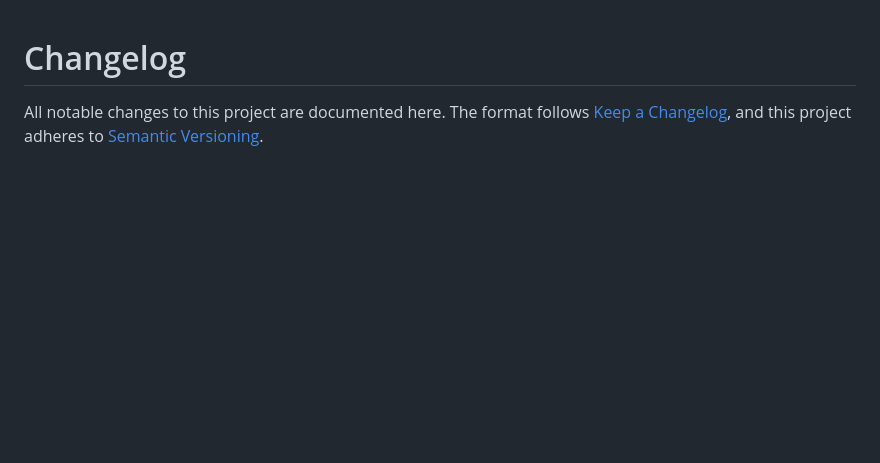
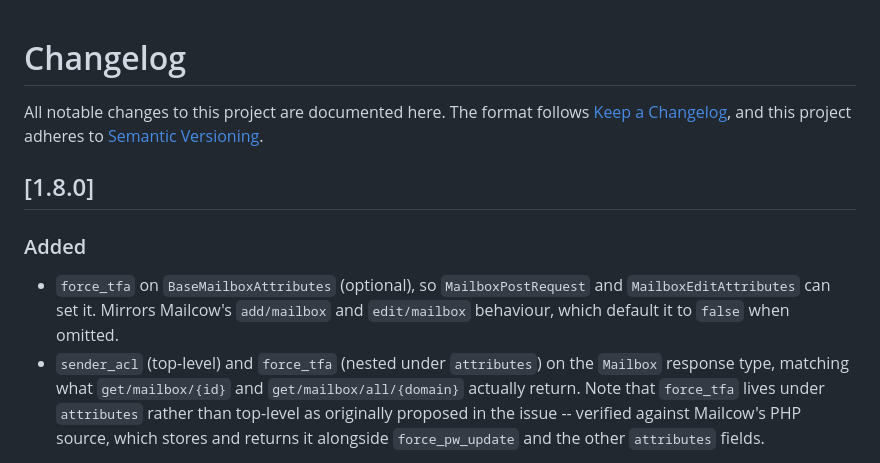
Before and after one commit to JustSamuel/ts-mailcow-api, a Markdown page: CHANGELOG.md, the part around one of its changes. Rendered like a GitHub page; blank space fills up the shorter version.

Commit message:
docs: 1.8.0 changelog entry

```diff
--- a/CHANGELOG.md
+++ b/CHANGELOG.md
@@ -3,3 +3,19 @@
 All notable changes to this project are documented here. The format follows
 [Keep a Changelog](https://keepachangelog.com/en/1.1.0/), and this project
 adheres to [Semantic Versioning](https://semver.org/spec/v2.0.0.html).
+
+## [1.8.0]
+
+### Added
+- `force_tfa` on `BaseMailboxAttributes` (optional), so `MailboxPostRequest`
+  and `MailboxEditAttributes` can set it. Mirrors Mailcow's
+  `add/mailbox` and `edit/mailbox` behaviour, which default it to `false`
+  when omitted.
+- `sender_acl` (top-level) and `force_tfa` (nested under `attributes`) on
+  the `Mailbox` response type, matching what `get/mailbox/{id}` and
+  `get/mailbox/all/{domain}` actually return. Note that `force_tfa` lives
+  under `attributes` rather than top-level as originally proposed in the
+  issue -- verified against Mailcow's PHP source, which stores and
+  returns it alongside `force_pw_update` and the other `attributes`
+  fields.
+
```
Also changed, not shown: other parts of CHANGELOG.md (+1 -0 lines).
